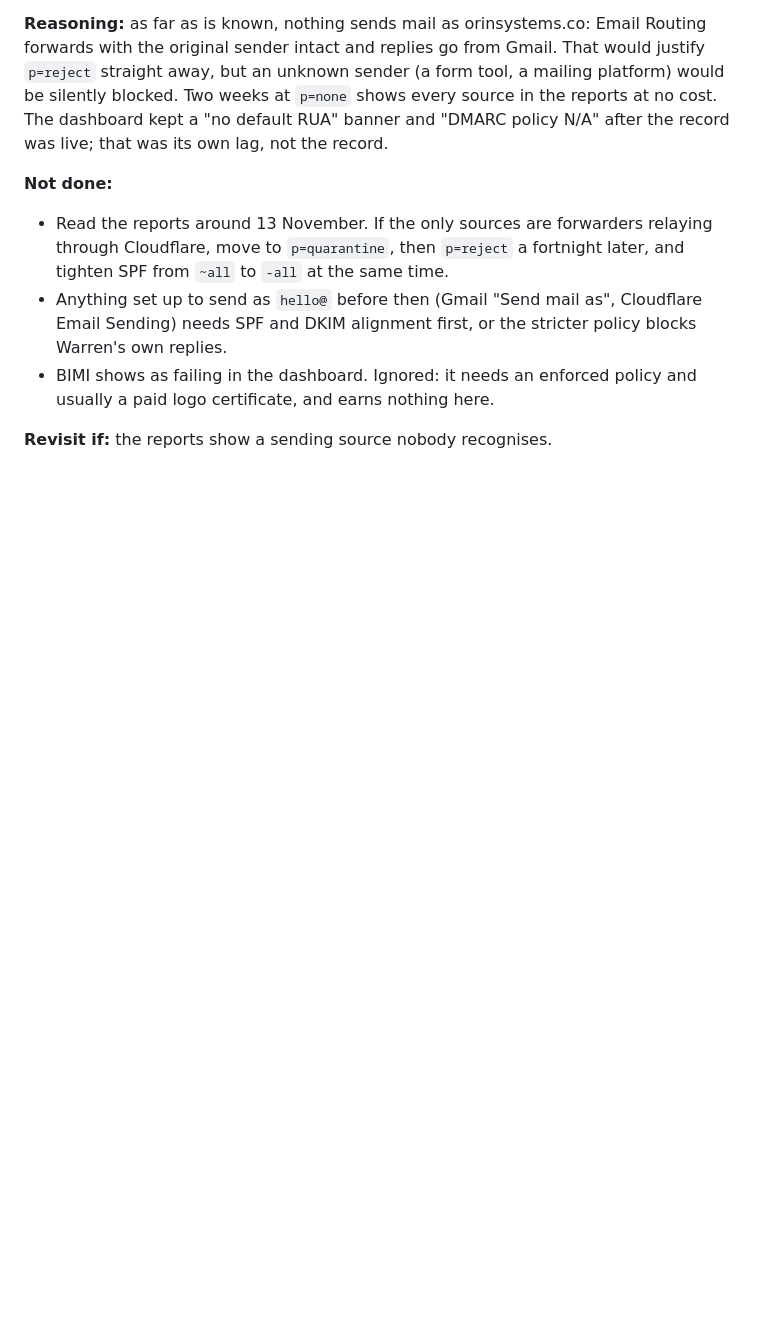
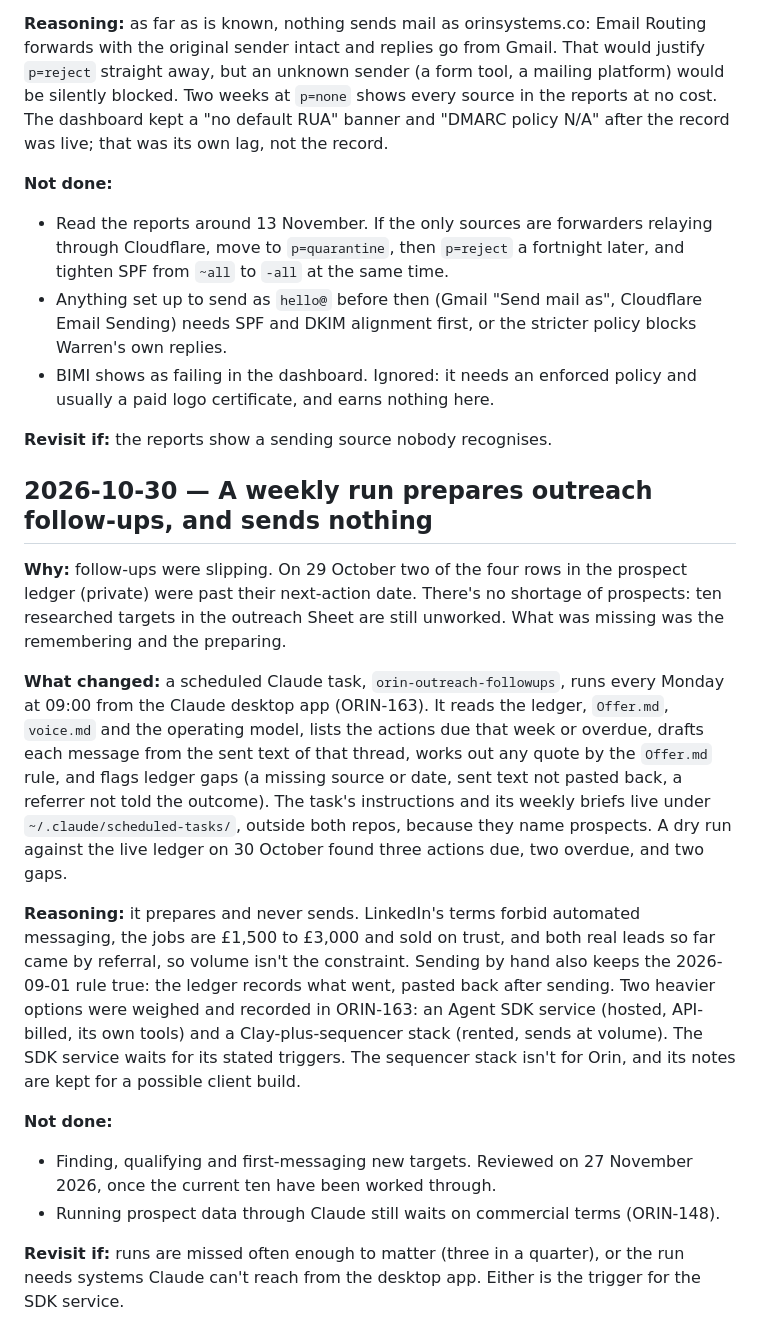
Before and after one commit to Boyzeeboy/orin, a Markdown page: decisions.md, the part around the change. Drawn GitHub-style; blank space fills up the shorter version.

Commit message:
Log the weekly outreach follow-up run (ORIN-163)
A scheduled Claude task prepares the week's follow-ups from the prospect
ledger and sends nothing. Its instructions live outside both repos because
they name prospects.

Co-Authored-By: Claude Opus 5.5 <noreply@anthropic.com>

```diff
--- a/decisions.md
+++ b/decisions.md
@@ -1636,3 +1636,42 @@ that was its own lag, not the record.
   policy and usually a paid logo certificate, and earns nothing here.
 
 **Revisit if:** the reports show a sending source nobody recognises.
+
+## 2026-10-30 — A weekly run prepares outreach follow-ups, and sends nothing
+
+**Why:** follow-ups were slipping. On 29 October two of the four rows in the
+prospect ledger (private) were past their next-action date. There's no
+shortage of prospects: ten researched targets in the outreach Sheet are
+still unworked. What was missing was the remembering and the preparing.
+
+**What changed:** a scheduled Claude task, `orin-outreach-followups`, runs
+every Monday at 09:00 from the Claude desktop app (ORIN-163). It reads the
+ledger, `Offer.md`, `voice.md` and the operating model, lists the actions due
+that week or overdue, drafts each message from the sent text of that thread,
+works out any quote by the `Offer.md` rule, and flags ledger gaps (a missing
+source or date, sent text not pasted back, a referrer not told the outcome).
+The task's instructions and its weekly briefs live under
+`~/.claude/scheduled-tasks/`, outside both repos, because they name
+prospects. A dry run against the live ledger on 30 October found three
+actions due, two overdue, and two gaps.
+
+**Reasoning:** it prepares and never sends. LinkedIn's terms forbid automated
+messaging, the jobs are £1,500 to £3,000 and sold on trust, and both real
+leads so far came by referral, so volume isn't the constraint. Sending by
+hand also keeps the 2026-09-01 rule true: the ledger records what went,
+pasted back after sending. Two heavier options were weighed and recorded in
+ORIN-163: an Agent SDK service (hosted, API-billed, its own tools) and a
+Clay-plus-sequencer stack (rented, sends at volume). The SDK service waits
+for its stated triggers. The sequencer stack isn't for Orin, and its notes
+are kept for a possible client build.
+
+**Not done:**
+
+- Finding, qualifying and first-messaging new targets. Reviewed on
+  27 November 2026, once the current ten have been worked through.
+- Running prospect data through Claude still waits on commercial terms
+  (ORIN-148).
+
+**Revisit if:** runs are missed often enough to matter (three in a quarter),
+or the run needs systems Claude can't reach from the desktop app. Either is
+the trigger for the SDK service.
```
